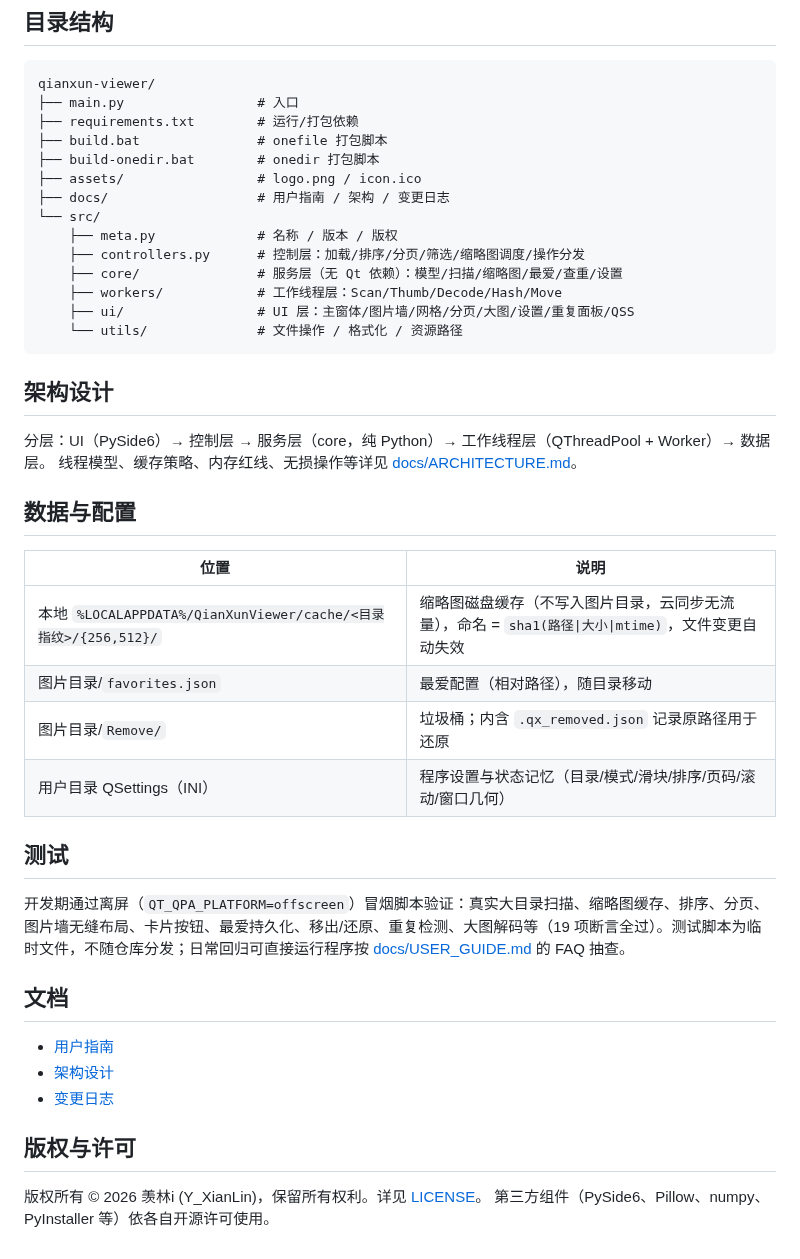
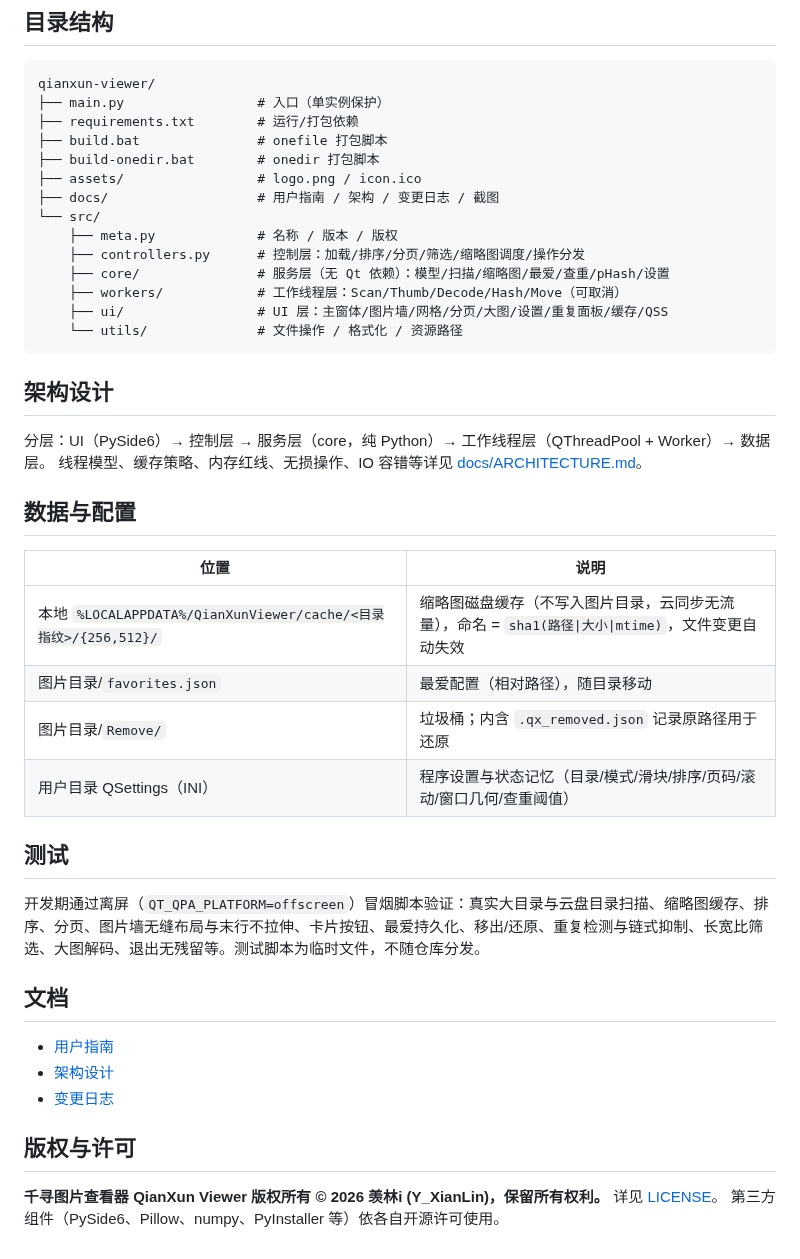
Before and after one commit to xianlin520/qianxun-viewer, a Markdown page: README.md, the part around one of its changes. GitHub-like rendering.

````diff
--- a/README.md
+++ b/README.md
@@ -73,25 +99,25 @@ build-onedir.bat   # onedir 目录版：dist\QianXunViewer\QianXunViewer.exe（
 
 ```
 qianxun-viewer/
-├── main.py                 # 入口
+├── main.py                 # 入口（单实例保护）
 ├── requirements.txt        # 运行/打包依赖
 ├── build.bat               # onefile 打包脚本
 ├── build-onedir.bat        # onedir 打包脚本
 ├── assets/                 # logo.png / icon.ico
-├── docs/                   # 用户指南 / 架构 / 变更日志
+├── docs/                   # 用户指南 / 架构 / 变更日志 / 截图
 └── src/
     ├── meta.py             # 名称 / 版本 / 版权
     ├── controllers.py      # 控制层：加载/排序/分页/筛选/缩略图调度/操作分发
-    ├── core/               # 服务层（无 Qt 依赖）：模型/扫描/缩略图/最爱/查重/设置
-    ├── workers/            # 工作线程层：Scan/Thumb/Decode/Hash/Move
-    ├── ui/                 # UI 层：主窗体/图片墙/网格/分页/大图/设置/重复面板/QSS
+    ├── core/               # 服务层（无 Qt 依赖）：模型/扫描/缩略图/最爱/查重/pHash/设置
+    ├── workers/            # 工作线程层：Scan/Thumb/Decode/Hash/Move（可取消）
+    ├── ui/                 # UI 层：主窗体/图片墙/网格/分页/大图/设置/重复面板/缓存/QSS
     └── utils/              # 文件操作 / 格式化 / 资源路径
 ```
 
 ## 架构设计
 
 分层：UI（PySide6）→ 控制层 → 服务层（core，纯 Python）→ 工作线程层（QThreadPool + Worker）→ 数据层。
-线程模型、缓存策略、内存红线、无损操作等详见 [docs/ARCHITECTURE.md](docs/ARCHITECTURE.md)。
+线程模型、缓存策略、内存红线、无损操作、IO 容错等详见 [docs/ARCHITECTURE.md](docs/ARCHITECTURE.md)。
 
 ## 数据与配置
 
@@ -100,11 +126,11 @@ qianxun-viewer/
 | 本地 `%LOCALAPPDATA%/QianXunViewer/cache/<目录指纹>/{256,512}/` | 缩略图磁盘缓存（不写入图片目录，云同步无流量），命名 = `sha1(路径\|大小\|mtime)`，文件变更自动失效 |
 | 图片目录/`favorites.json` | 最爱配置（相对路径），随目录移动 |
 | 图片目录/`Remove/` | 垃圾桶；内含 `.qx_removed.json` 记录原路径用于还原 |
-| 用户目录 QSettings（INI） | 程序设置与状态记忆（目录/模式/滑块/排序/页码/滚动/窗口几何） |
+| 用户目录 QSettings（INI） | 程序设置与状态记忆（目录/模式/滑块/排序/页码/滚动/窗口几何/查重阈值） |
 
 ## 测试
 
-开发期通过离屏（`QT_QPA_PLATFORM=offscreen`）冒烟脚本验证：真实大目录扫描、缩略图缓存、排序、分页、图片墙无缝布局、卡片按钮、最爱持久化、移出/还原、重复检测、大图解码等（19 项断言全过）。测试脚本为临时文件，不随仓库分发；日常回归可直接运行程序按 [docs/USER_GUIDE.md](docs/USER_GUIDE.md) 的 FAQ 抽查。
+开发期通过离屏（`QT_QPA_PLATFORM=offscreen`）冒烟脚本验证：真实大目录与云盘目录扫描、缩略图缓存、排序、分页、图片墙无缝布局与末行不拉伸、卡片按钮、最爱持久化、移出/还原、重复检测与链式抑制、长宽比筛选、大图解码、退出无残留等。测试脚本为临时文件，不随仓库分发。
 
 ## 文档
 
@@ -114,5 +140,6 @@ qianxun-viewer/
 
 ## 版权与许可
 
-版权所有 © 2026 羡林i (Y_XianLin)，保留所有权利。详见 [LICENSE](LICENSE)。
+**千寻图片查看器 QianXun Viewer**
+**版权所有 © 2026 羡林i (Y_XianLin)，保留所有权利。** 详见 [LICENSE](LICENSE)。
 第三方组件（PySide6、Pillow、numpy、PyInstaller 等）依各自开源许可使用。
````
Also changed, not shown: other parts of README.md (+42 -16 lines), docs/images/02_page.png (added), docs/images/03_viewer.png (added), docs/images/04_duplicates.png (added), docs/images/05_trash.png (added), docs/images/06_cache.png (added), 1 other file.
